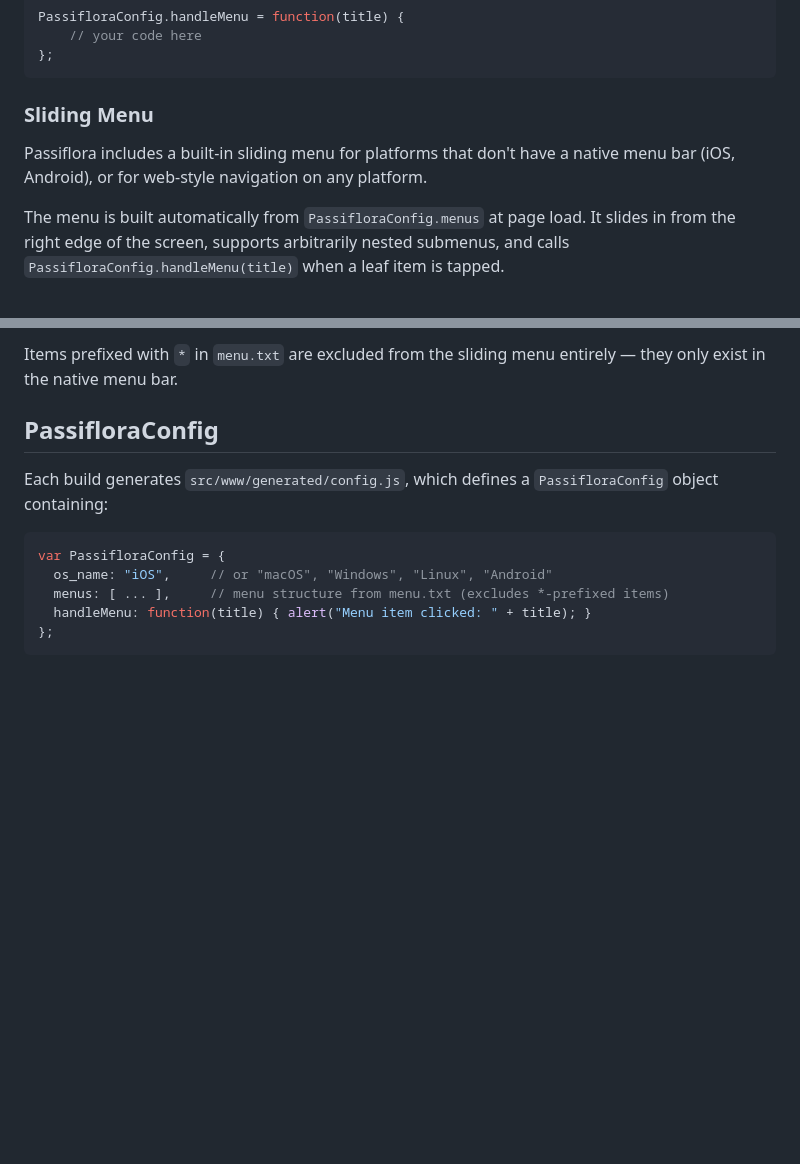
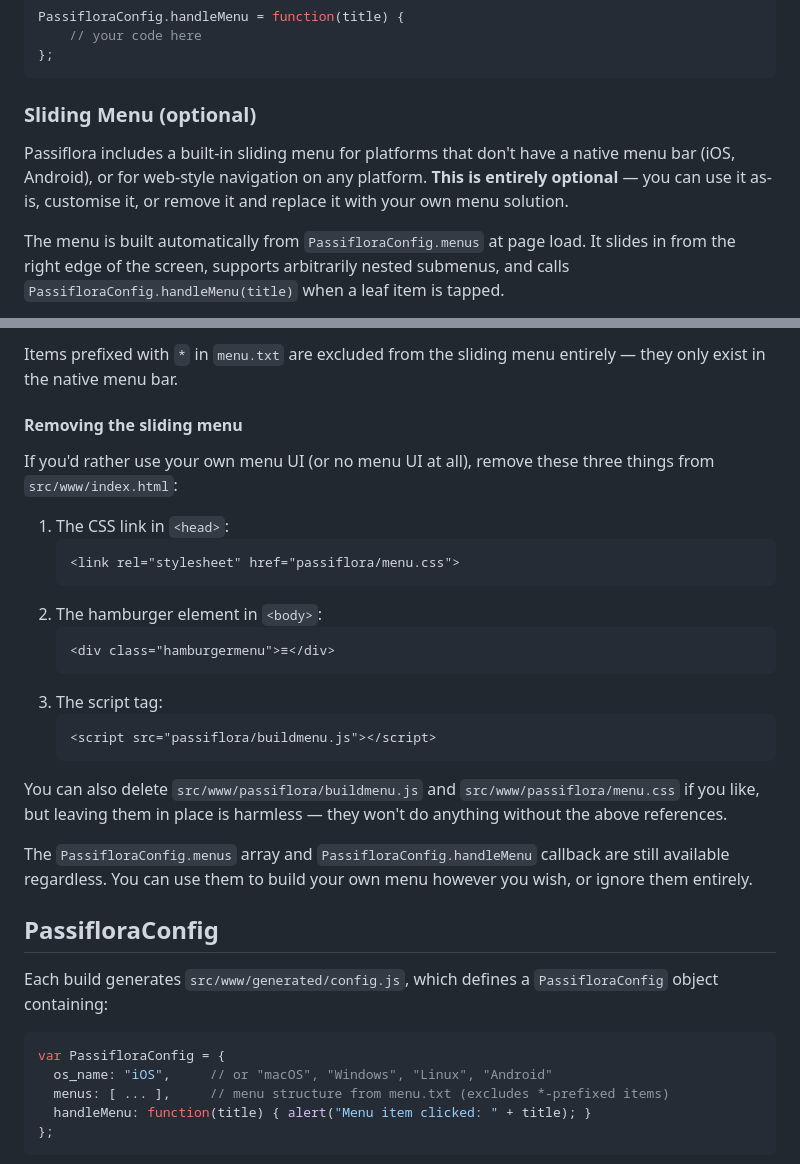
Before and after one commit to pulpgrinder/passiflora, a Markdown page: README.md, 2 parts joined by grey strips. Drawn GitHub-style; blank space fills up the shorter version.

Commit message:
Menu work

````diff
--- a/README.md
+++ b/README.md
@@ -171,9 +171,9 @@ PassifloraConfig.handleMenu = function(title) {
 };
 ```
 
-### Sliding Menu
+### Sliding Menu (optional)
 
-Passiflora includes a built-in sliding menu for platforms that don't have a native menu bar (iOS, Android), or for web-style navigation on any platform.
+Passiflora includes a built-in sliding menu for platforms that don't have a native menu bar (iOS, Android), or for web-style navigation on any platform. **This is entirely optional** — you can use it as-is, customise it, or remove it and replace it with your own menu solution.
 
 The menu is built automatically from `PassifloraConfig.menus` at page load. It slides in from the right edge of the screen, supports arbitrarily nested submenus, and calls `PassifloraConfig.handleMenu(title)` when a leaf item is tapped.
 
@@ -193,6 +193,27 @@ The menu is built automatically from `PassifloraConfig.menus` at page load. It s
 * `src/www/passiflora/menu.css` — menu styling
 
 Items prefixed with `*` in `menu.txt` are excluded from the sliding menu entirely — they only exist in the native menu bar.
+
+#### Removing the sliding menu
+
+If you'd rather use your own menu UI (or no menu UI at all), remove these three things from `src/www/index.html`:
+
+1. The CSS link in `<head>`:
+   ```html
+   <link rel="stylesheet" href="passiflora/menu.css">
+   ```
+2. The hamburger element in `<body>`:
+   ```html
+   <div class="hamburgermenu">≡</div>
+   ```
+3. The script tag:
+   ```html
+   <script src="passiflora/buildmenu.js"></script>
+   ```
+
+You can also delete `src/www/passiflora/buildmenu.js` and `src/www/passiflora/menu.css` if you like, but leaving them in place is harmless — they won't do anything without the above references.
+
+The `PassifloraConfig.menus` array and `PassifloraConfig.handleMenu` callback are still available regardless. You can use them to build your own menu however you wish, or ignore them entirely.
 
 ## PassifloraConfig
 
````
